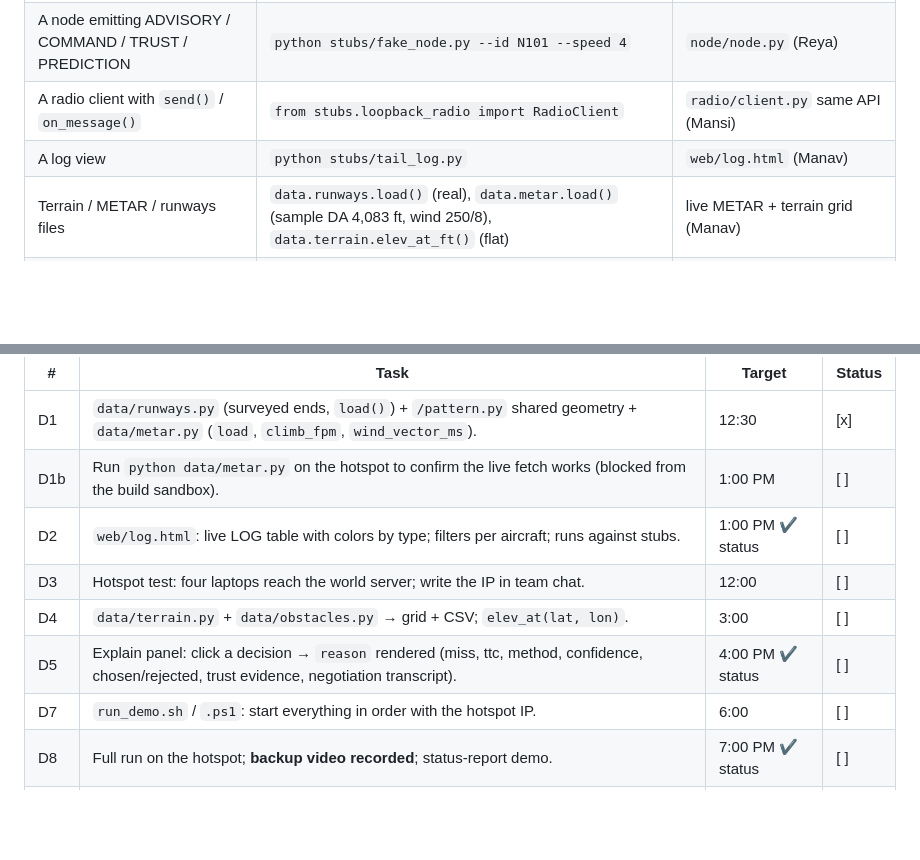
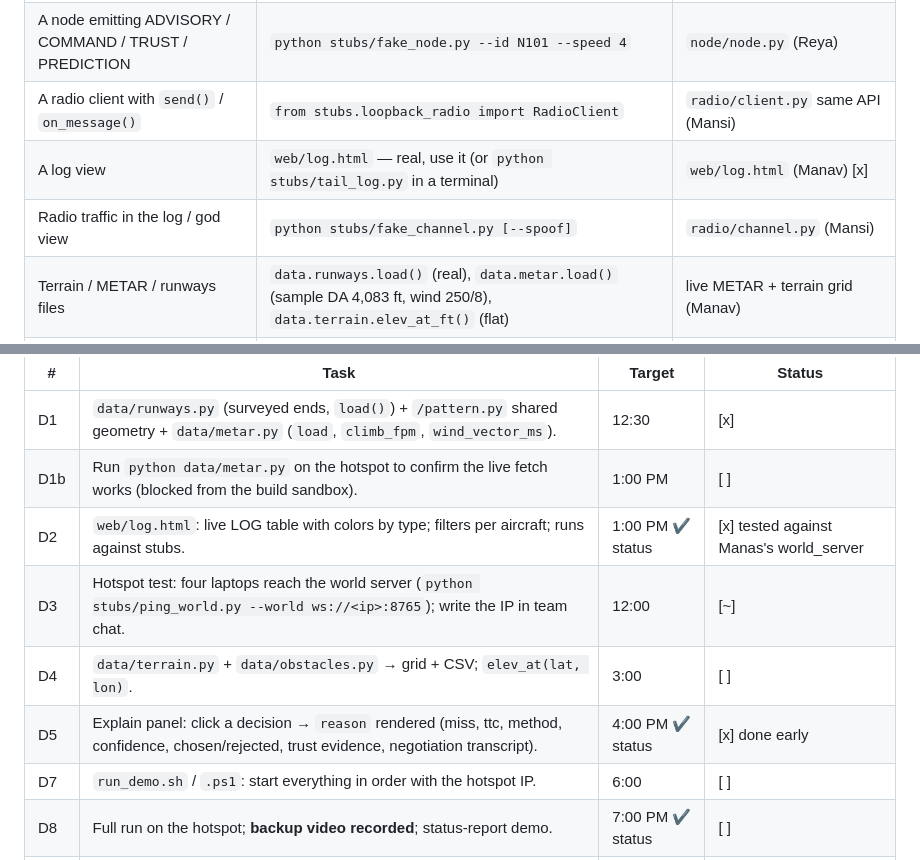
Before and after one commit to Manavpatel06/ARC, a Markdown page: BOARD.md, 2 parts joined by grey strips. Rendered like a GitHub page; blank space fills up the shorter version.

Commit message:
docs: 1 PM status draft; board: D2/D5 done, log view real

```diff
--- a/BOARD.md
+++ b/BOARD.md
@@ -12,7 +12,8 @@ Every lane develops against `stubs/` until the real module exists, then swaps in
 | A world sending OWNSHIP / applying COMMAND / mirroring LOG | `python stubs/fake_world.py` | `world/world_server.py` (Manas) |
 | A node emitting ADVISORY / COMMAND / TRUST / PREDICTION | `python stubs/fake_node.py --id N101 --speed 4` | `node/node.py` (Reya) |
 | A radio client with `send()` / `on_message()` | `from stubs.loopback_radio import RadioClient` | `radio/client.py` same API (Mansi) |
-| A log view | `python stubs/tail_log.py` | `web/log.html` (Manav) |
+| A log view | `web/log.html` — real, use it (or `python stubs/tail_log.py` in a terminal) | `web/log.html` (Manav) [x] |
+| Radio traffic in the log / god view | `python stubs/fake_channel.py [--spoof]` | `radio/channel.py` (Mansi) |
 | Terrain / METAR / runways files | `data.runways.load()` (real), `data.metar.load()` (sample DA 4,083 ft, wind 250/8), `data.terrain.elev_at_ft()` (flat) | live METAR + terrain grid (Manav) |
 | Pattern geometry (spawn, legs, classifier) | `pattern.py` — real, shared, use directly | — |
 
@@ -84,10 +85,10 @@ Stubs to run while building: `stubs/fake_world.py` + `stubs/fake_node.py --speed
 |---|---|---|---|
 | D1 | `data/runways.py` (surveyed ends, `load()`) + `/pattern.py` shared geometry + `data/metar.py` (`load`, `climb_fpm`, `wind_vector_ms`). | 12:30 | [x] |
 | D1b | Run `python data/metar.py` on the hotspot to confirm the live fetch works (blocked from the build sandbox). | 1:00 PM | [ ] |
-| D2 | `web/log.html`: live LOG table with colors by type; filters per aircraft; runs against stubs. | 1:00 PM ✔ status | [ ] |
-| D3 | Hotspot test: four laptops reach the world server; write the IP in team chat. | 12:00 | [ ] |
+| D2 | `web/log.html`: live LOG table with colors by type; filters per aircraft; runs against stubs. | 1:00 PM ✔ status | [x] tested against Manas's world_server |
+| D3 | Hotspot test: four laptops reach the world server (`python stubs/ping_world.py --world ws://<ip>:8765`); write the IP in team chat. | 12:00 | [~] |
 | D4 | `data/terrain.py` + `data/obstacles.py` → grid + CSV; `elev_at(lat, lon)`. | 3:00 | [ ] |
-| D5 | Explain panel: click a decision → `reason` rendered (miss, ttc, method, confidence, chosen/rejected, trust evidence, negotiation transcript). | 4:00 PM ✔ status | [ ] |
+| D5 | Explain panel: click a decision → `reason` rendered (miss, ttc, method, confidence, chosen/rejected, trust evidence, negotiation transcript). | 4:00 PM ✔ status | [x] done early |
 | D7 | `run_demo.sh` / `.ps1`: start everything in order with the hotspot IP. | 6:00 | [ ] |
 | D8 | Full run on the hotspot; **backup video recorded**; status-report demo. | 7:00 PM ✔ status | [ ] |
 | D9 | *Phase 2:* spoof demo script + log highlights; judge round 2 at ~midnight. | 11:00 PM | [ ] |
```
Also changed, not shown: docs/status-1pm.md (added, +17 -0 lines).
